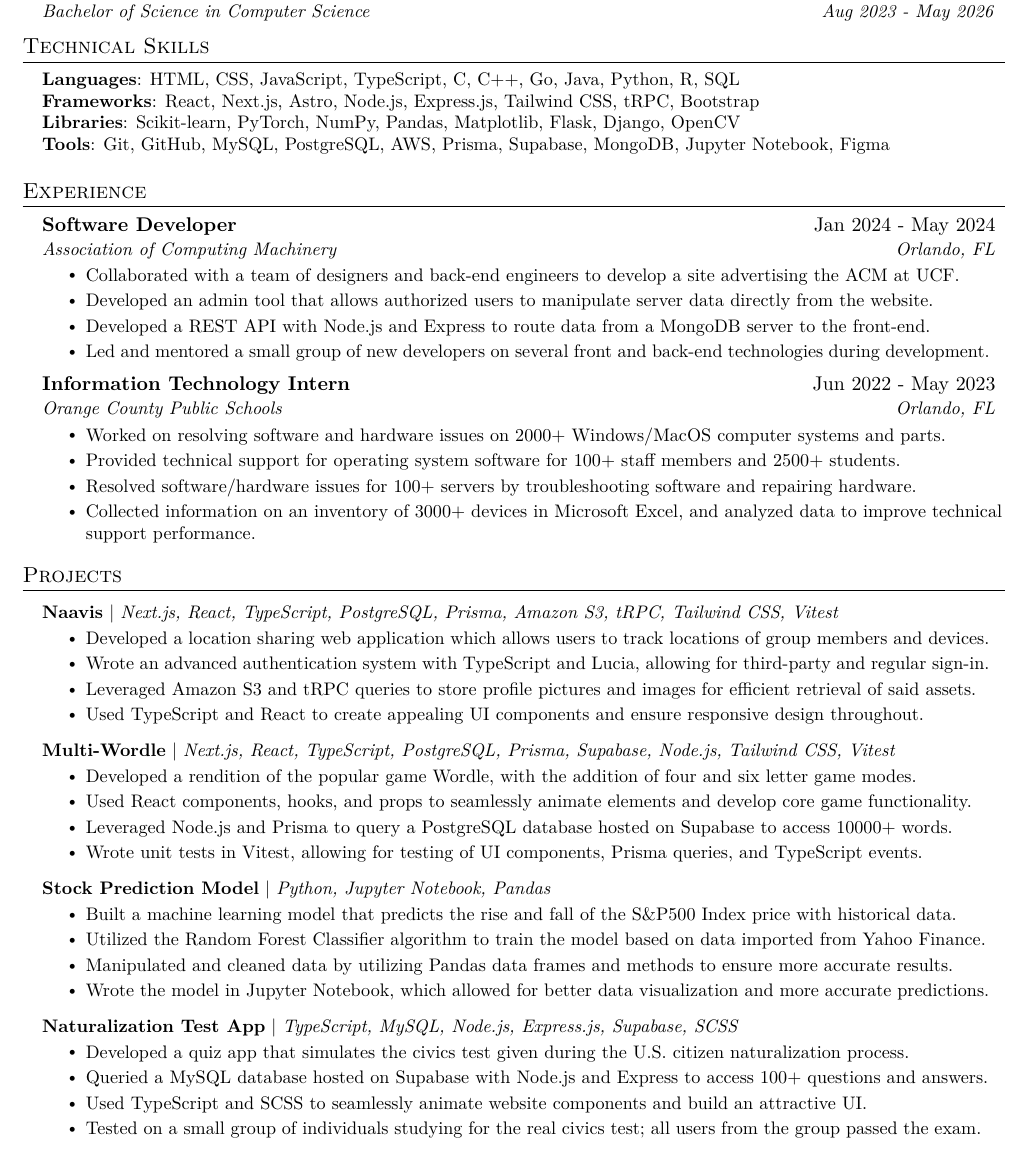
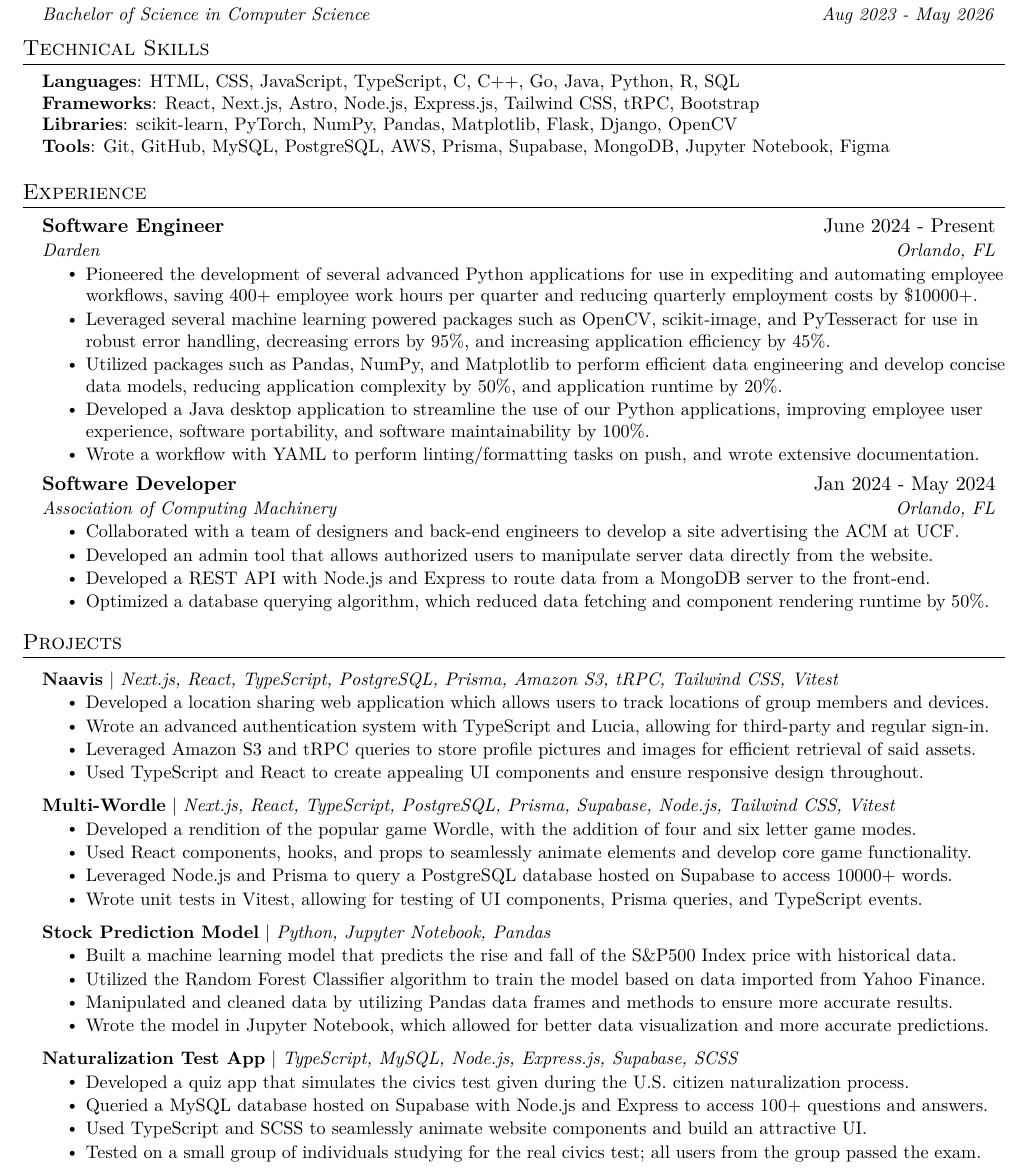
Before and after one commit to must108/tex-docs, a LaTeX document (mustaeen.tex): part of the page, cut so that both start at the same text. Compiled offline with pdfLaTeX.

Commit message:
update with darden

```diff
--- a/mustaeen.tex
+++ b/mustaeen.tex
@@ -131,7 +131,7 @@
     \small{\item{
      \textbf{Languages}{: HTML, CSS, JavaScript, TypeScript, C, C++, Go, Java, Python, R, SQL} \\
      \textbf{Frameworks}{: React, Next.js, Astro, Node.js, Express.js, Tailwind CSS, tRPC, Bootstrap} \\
-     \textbf{Libraries}{: Scikit-learn, PyTorch, NumPy, Pandas, Matplotlib, Flask, Django, OpenCV} \\
+     \textbf{Libraries}{: scikit-learn, PyTorch, NumPy, Pandas, Matplotlib, Flask, Django, OpenCV} \\
      \textbf{Tools}{: Git, GitHub, MySQL, PostgreSQL, AWS, Prisma, Supabase, MongoDB, Jupyter Notebook, Figma} \\
     }}
  \end{itemize}
@@ -142,25 +142,25 @@
   \resumeSubHeadingListStart
 
     \resumeSubheading
+      {Software Engineer}{June 2024 - Present}
+      {Darden}{Orlando, FL}
+      \resumeItemListStart
+        \resumeItem{Pioneered the development of several advanced Python applications for use in expediting and automating employee workflows, saving 400+ employee work hours per quarter and reducing quarterly employment costs by \$10000+.}
+        \resumeItem{Leveraged several machine learning powered packages such as OpenCV, scikit-image, and PyTesseract for use in robust error handling, decreasing errors by 95\%, and increasing application efficiency by 45\%.}
+        \resumeItem{Utilized packages such as Pandas, NumPy, and Matplotlib to perform efficient data engineering and develop concise data models, reducing application complexity by 50\%, and application runtime by 20\%.}
+        \resumeItem{Developed a Java desktop application to streamline the use of our Python applications, improving employee user experience, software portability, and software maintainability by 100\%.}
+        \resumeItem{Wrote a workflow with YAML to perform linting/formatting tasks on push, and wrote extensive documentation.}
+    \resumeItemListEnd
+
+    \resumeSubheading
       {Software Developer}{Jan 2024 - May 2024}
       {Association of Computing Machinery}{Orlando, FL}
       \resumeItemListStart
         \resumeItem{Collaborated with a team of designers and back-end engineers to develop a site advertising the ACM at UCF.}
         \resumeItem{Developed an admin tool that allows authorized users to manipulate server data directly from the website.}
         \resumeItem{Developed a REST API with Node.js and Express to route data from a MongoDB server to the front-end.}
-        \resumeItem{Led and mentored a small group of new developers on several front and back-end technologies during development.}
+        \resumeItem{Optimized a database querying algorithm, which reduced data fetching and component rendering runtime by 50\%.}
       \resumeItemListEnd
-
-    \resumeSubheading
-      {Information Technology Intern}{Jun 2022 - May 2023}
-      {Orange County Public Schools}{Orlando, FL}
-      \resumeItemListStart
-        \resumeItem{Worked on resolving software and hardware issues on 2000+ Windows/MacOS computer systems and parts.}
-        \resumeItem{Provided technical support for operating system software for 100+ staff members and 2500+ students.}
-        \resumeItem{Resolved software/hardware issues for 100+ servers by troubleshooting software and repairing hardware.}
-        \resumeItem{Collected information on an inventory of 3000+ devices in Microsoft Excel, and analyzed data to improve technical support performance.}
-      \resumeItemListEnd
-
 
     \resumeSubHeadingListEnd
 
```
Also changed, not shown: ext.tex (+10 -0 lines), mustaeen_resume-1.pdf (added), mustaeen_resume-2.pdf, mustaeen_resume-3.pdf (deleted), mustaeen_resume.pdf.
